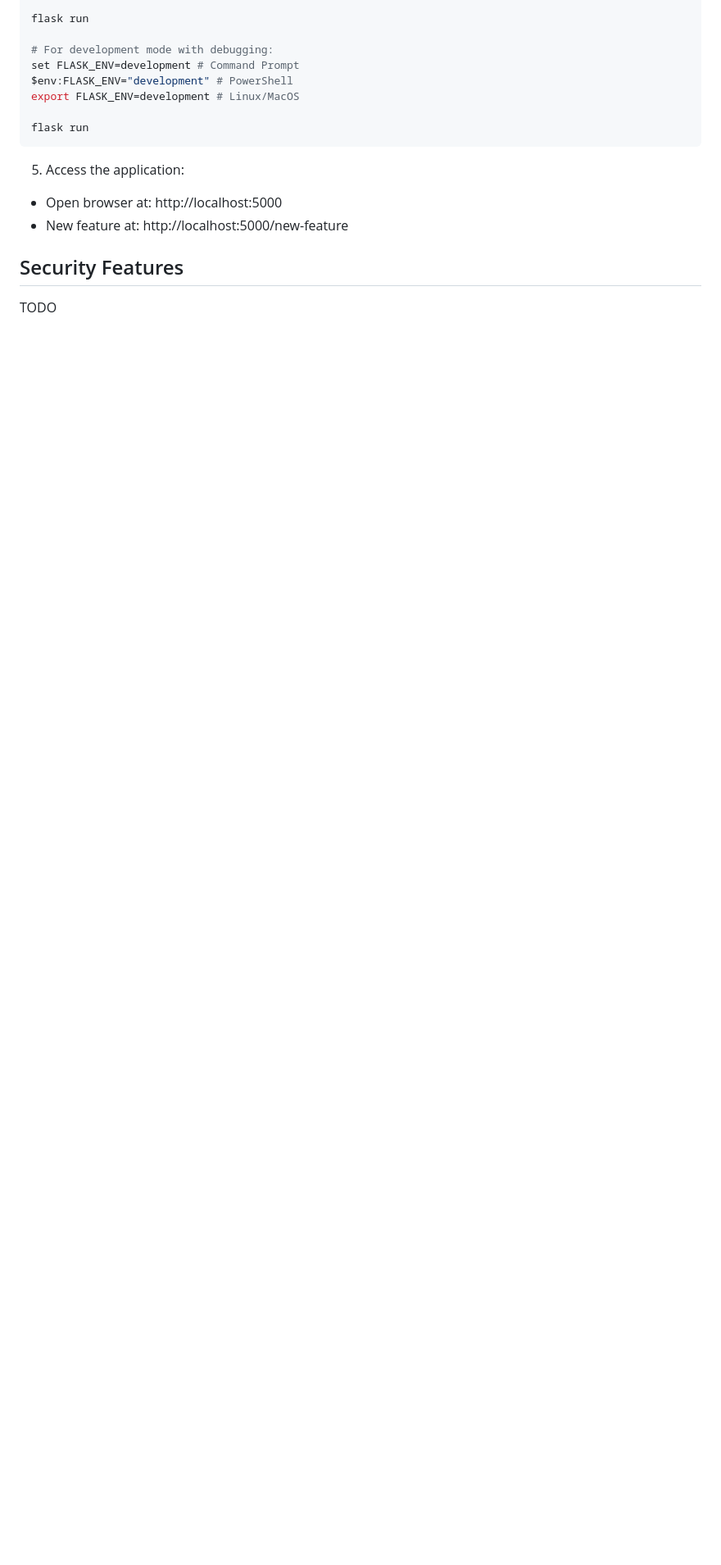
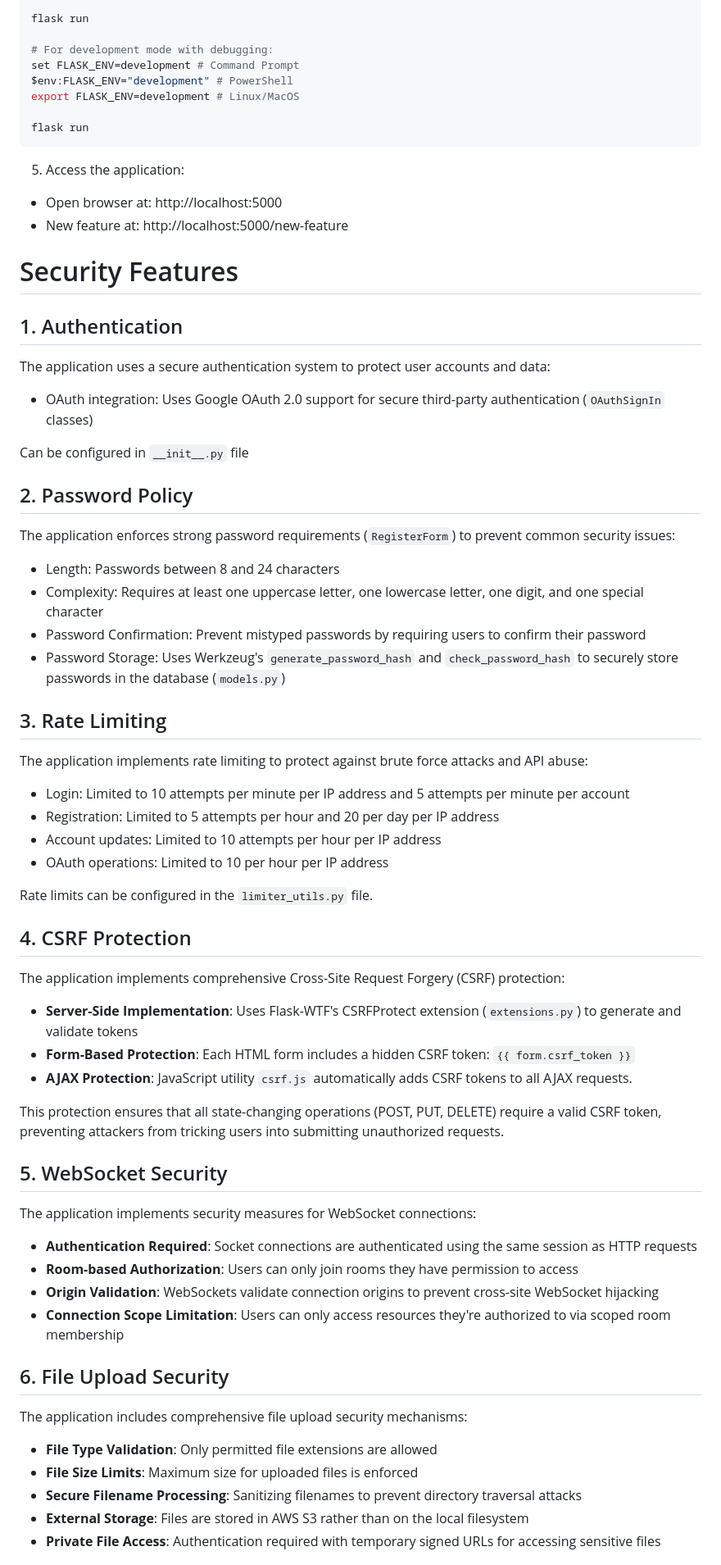
Before and after one commit to COMP2913-24-25/comp2913-team17, a Markdown page: README.md, the part around one of its changes. Shown at 82% size. GitHub-like rendering; blank space fills up the shorter version.

Commit message:
added details on security features

```diff
--- a/README.md
+++ b/README.md
@@ -89,5 +89,56 @@ flask run
 - Open browser at: http://localhost:5000
 - New feature at: http://localhost:5000/new-feature
 
-## Security Features
-TODO
+# Security Features
+
+## 1. Authentication
+The application uses a secure authentication system to protect user accounts and data:
+
+- OAuth integration: Uses Google OAuth 2.0 support for secure third-party authentication (`OAuthSignIn` classes)
+
+Can be configured in `__init__.py` file
+
+## 2. Password Policy
+The application enforces strong password requirements (`RegisterForm`) to prevent common security issues:
+
+- Length: Passwords between 8 and 24 characters
+- Complexity: Requires at least one uppercase letter, one lowercase letter, one digit, and one special character
+- Password Confirmation: Prevent mistyped passwords by requiring users to confirm their password
+- Password Storage: Uses Werkzeug's `generate_password_hash` and `check_password_hash` to securely store passwords in the database (`models.py`)
+
+## 3. Rate Limiting
+The application implements rate limiting to protect against brute force attacks and API abuse:
+
+- Login: Limited to 10 attempts per minute per IP address and 5 attempts per minute per account
+- Registration: Limited to 5 attempts per hour and 20 per day per IP address
+- Account updates: Limited to 10 attempts per hour per IP address
+- OAuth operations: Limited to 10 per hour per IP address
+
+Rate limits can be configured in the `limiter_utils.py` file.
+
+## 4. CSRF Protection
+The application implements comprehensive Cross-Site Request Forgery (CSRF) protection:
+
+- **Server-Side Implementation**: Uses Flask-WTF's CSRFProtect extension (`extensions.py`) to generate and validate tokens
+- **Form-Based Protection**: Each HTML form includes a hidden CSRF token: `{{ form.csrf_token }}`
+- **AJAX Protection**: JavaScript utility `csrf.js` automatically adds CSRF tokens to all AJAX requests.
+
+This protection ensures that all state-changing operations (POST, PUT, DELETE) require a valid CSRF token, preventing attackers from tricking users into submitting unauthorized requests.
+
+## 5. WebSocket Security
+The application implements security measures for WebSocket connections:
+
+- **Authentication Required**: Socket connections are authenticated using the same session as HTTP requests
+- **Room-based Authorization**: Users can only join rooms they have permission to access
+- **Origin Validation**: WebSockets validate connection origins to prevent cross-site WebSocket hijacking
+- **Connection Scope Limitation**: Users can only access resources they're authorized to via scoped room membership
+
+## 6. File Upload Security
+The application includes comprehensive file upload security mechanisms:
+
+- **File Type Validation**: Only permitted file extensions are allowed
+- **File Size Limits**: Maximum size for uploaded files is enforced
+- **Secure Filename Processing**: Sanitizing filenames to prevent directory traversal attacks
+- **External Storage**: Files are stored in AWS S3 rather than on the local filesystem
+- **Private File Access**: Authentication required with temporary signed URLs for accessing sensitive files
+
```
Also changed, not shown: other parts of README.md (+33 -0 lines).
